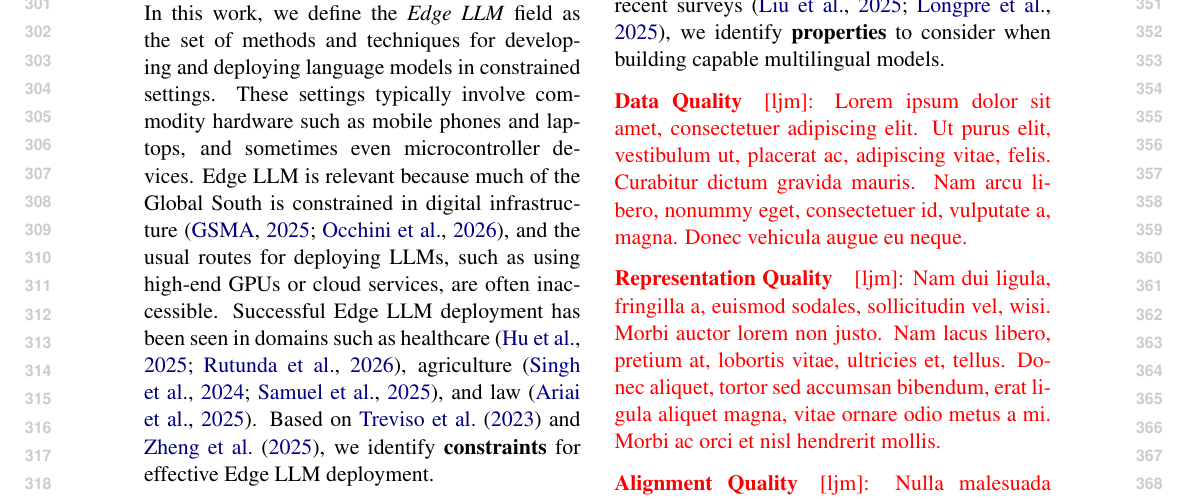
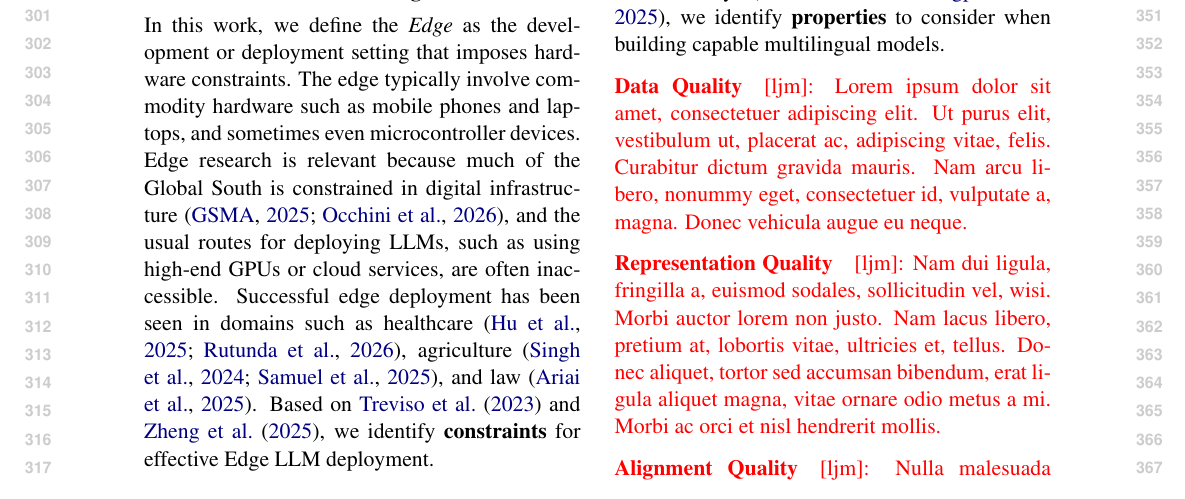
Before and after one commit to ljvmiranda921/multilinguality-at-the-edge, a LaTeX paper (tacl2021v1-template.tex): part of page 4 of 10, cut at the place of the change. Compiled offline with pdfLaTeX.

Commit message:
[wip] Update

```diff
--- a/tacl2021v1-template.tex
+++ b/tacl2021v1-template.tex
@@ -281,10 +281,10 @@ We describe each step in \S\ref{sec:survey}.
 \subsection{The Constraints the Edge Demands}
 \label{sec:edge_constraints}
 
-In this work, we define the \textit{Edge LLM} field as the set of methods and techniques for developing and deploying language models in constrained settings.
-These settings typically involve commodity hardware such as mobile phones and laptops, and sometimes even microcontroller devices.
-Edge LLM is relevant because much of the Global South is constrained in digital infrastructure \citep{GSMA2025MobileEconomy,occhini2026artificialintelligencecreatingnew}, and the usual routes for deploying LLMs, such as using high-end GPUs or cloud services, are often inaccessible.
-Successful Edge LLM deployment has been seen in domains such as healthcare \citep{hu-etal-2025-nlp-public-health-africa,rutunda2026llmfrontline}, agriculture \citep{singh2024farmerchatscalingaipoweredagricultural,samuel2025agrollmconnectingfarmersagricultural}, and law \citep{ariai-etal-2025-nlp-legal-domain}.
+In this work, we define the \textit{Edge} as the development or deployment setting that imposes hardware constraints.
+The edge typically involve commodity hardware such as mobile phones and laptops, and sometimes even microcontroller devices.
+Edge research is relevant because much of the Global South is constrained in digital infrastructure \citep{GSMA2025MobileEconomy,occhini2026artificialintelligencecreatingnew}, and the usual routes for deploying LLMs, such as using high-end GPUs or cloud services, are often inaccessible.
+Successful edge deployment has been seen in domains such as healthcare \citep{hu-etal-2025-nlp-public-health-africa,rutunda2026llmfrontline}, agriculture \citep{singh2024farmerchatscalingaipoweredagricultural,samuel2025agrollmconnectingfarmersagricultural}, and law \citep{ariai-etal-2025-nlp-legal-domain}.
 Based on \citet{treviso-etal-2023-efficient} and \citet{zheng2025reviewedgeLLM}, we identify \textbf{constraints} for effective Edge LLM deployment.
 
 \paragraph{Memory}
```
